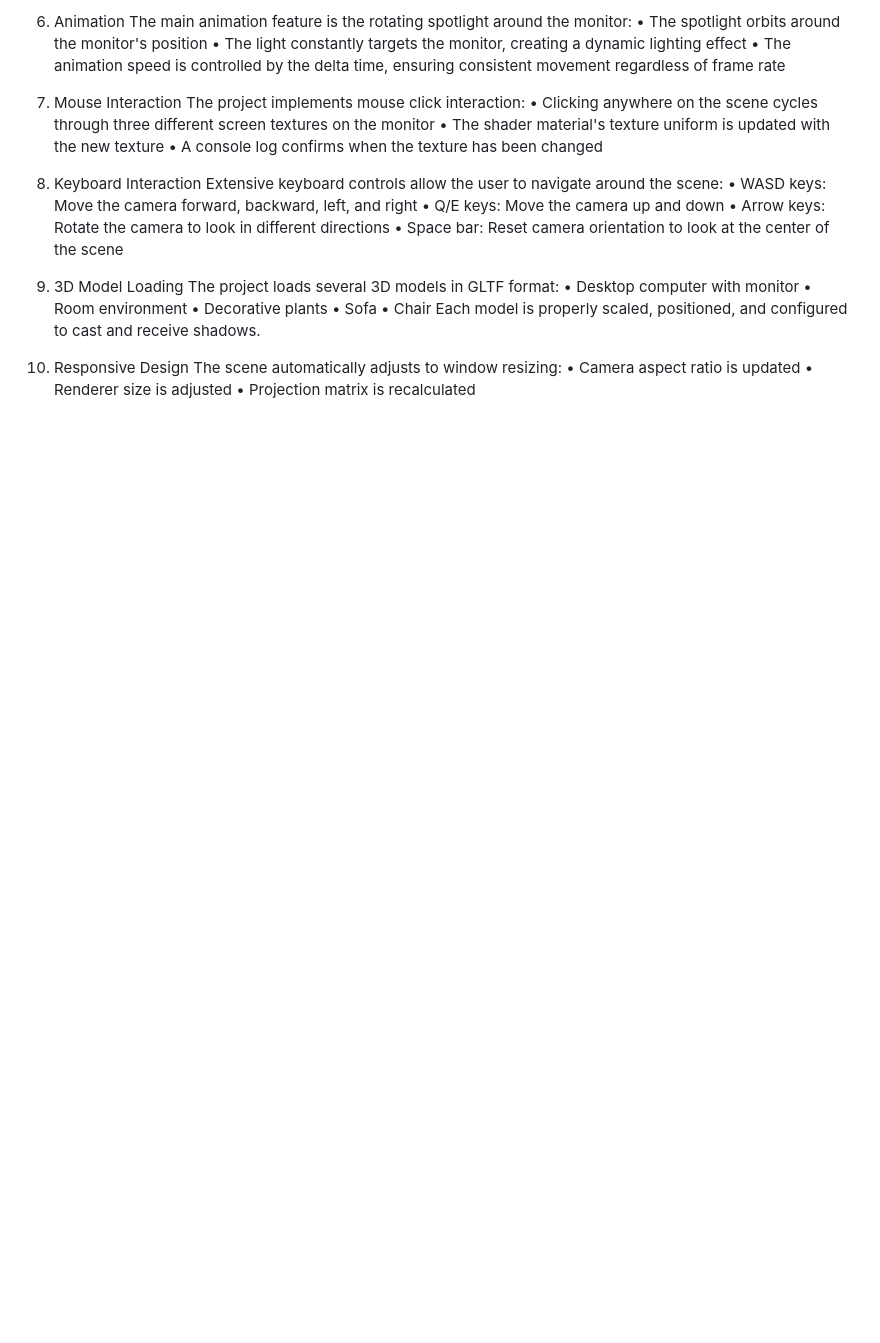
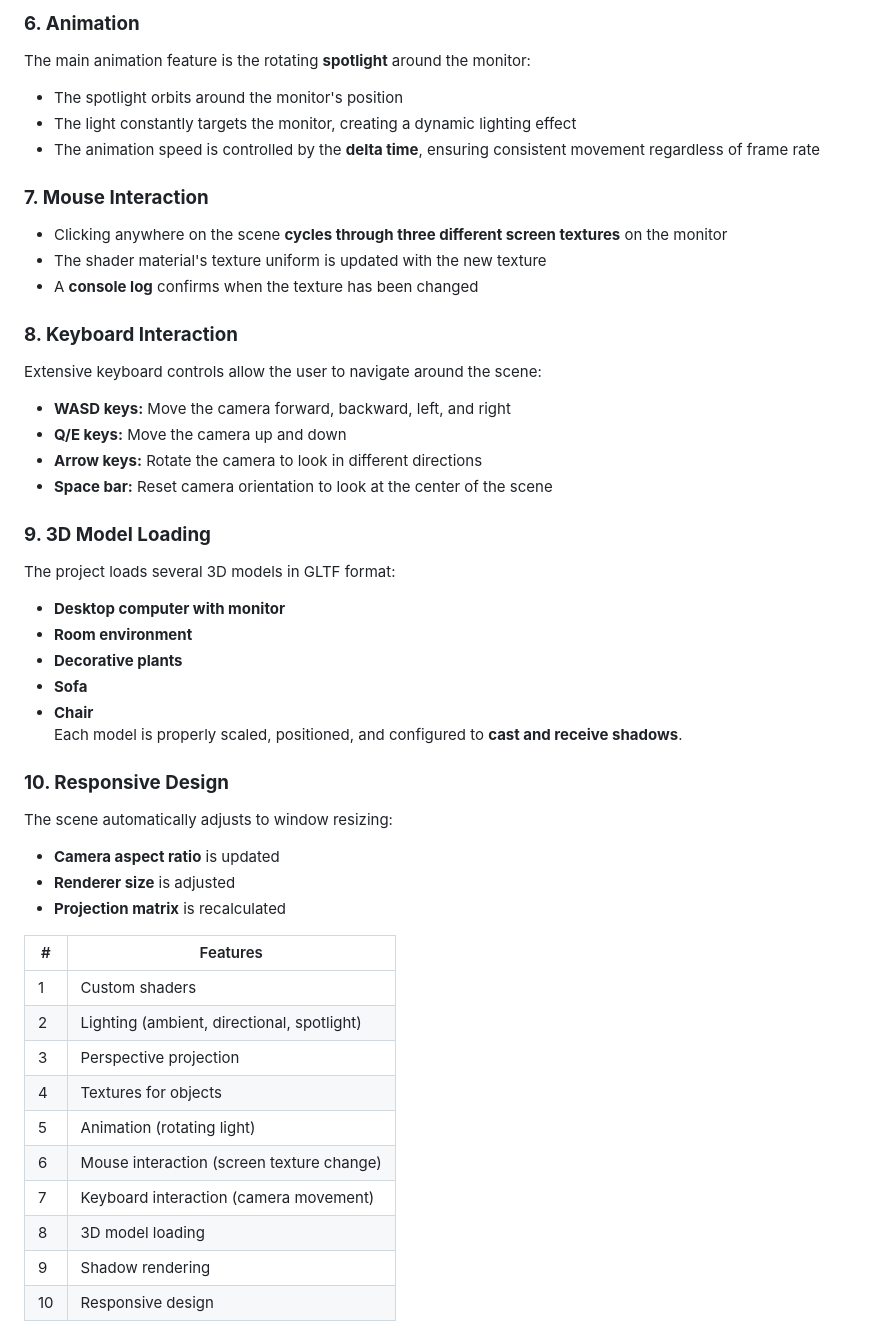
Before and after one commit to SHRemon/CG-Desktop-Accessories, a Markdown page: README.md, the part around one of its changes. Drawn GitHub-style; blank space fills up the shorter version.

```diff
--- a/README.md
+++ b/README.md
@@ -47,30 +58,46 @@ Multiple textures are implemented:
 
-6. Animation
-The main animation feature is the rotating spotlight around the monitor:
-•	The spotlight orbits around the monitor's position
-•	The light constantly targets the monitor, creating a dynamic lighting effect
-•	The animation speed is controlled by the delta time, ensuring consistent movement regardless of frame rate
-7. Mouse Interaction
-The project implements mouse click interaction:
-•	Clicking anywhere on the scene cycles through three different screen textures on the monitor
-•	The shader material's texture uniform is updated with the new texture
-•	A console log confirms when the texture has been changed
-8. Keyboard Interaction
+### **6. Animation**
+The main animation feature is the rotating **spotlight** around the monitor:
+- The spotlight orbits around the monitor's position
+- The light constantly targets the monitor, creating a dynamic lighting effect
+- The animation speed is controlled by the **delta time**, ensuring consistent movement regardless of frame rate
+
+### **7. Mouse Interaction**
+- Clicking anywhere on the scene **cycles through three different screen textures** on the monitor
+- The shader material's texture uniform is updated with the new texture
+- A **console log** confirms when the texture has been changed
+
+### **8. Keyboard Interaction**
 Extensive keyboard controls allow the user to navigate around the scene:
-•	WASD keys: Move the camera forward, backward, left, and right
-•	Q/E keys: Move the camera up and down
-•	Arrow keys: Rotate the camera to look in different directions
-•	Space bar: Reset camera orientation to look at the center of the scene
-9. 3D Model Loading
+- **WASD keys:** Move the camera forward, backward, left, and right
+- **Q/E keys:** Move the camera up and down
+- **Arrow keys:** Rotate the camera to look in different directions
+- **Space bar:** Reset camera orientation to look at the center of the scene
+
+### **9. 3D Model Loading**
 The project loads several 3D models in GLTF format:
-•	Desktop computer with monitor
-•	Room environment
-•	Decorative plants
-•	Sofa
-•	Chair
-Each model is properly scaled, positioned, and configured to cast and receive shadows.
-10. Responsive Design
+- **Desktop computer with monitor**
+- **Room environment**
+- **Decorative plants**
+- **Sofa**
+- **Chair**
+Each model is properly scaled, positioned, and configured to **cast and receive shadows**.
+
+### **10. Responsive Design**
 The scene automatically adjusts to window resizing:
-•	Camera aspect ratio is updated
-•	Renderer size is adjusted
-•	Projection matrix is recalculated
+- **Camera aspect ratio** is updated
+- **Renderer size** is adjusted
+- **Projection matrix** is recalculated
+
+| #  | Features                                      |
+|----|----------------------------------------------|
+| 1  | Custom shaders                               |
+| 2  | Lighting (ambient, directional, spotlight)  |
+| 3  | Perspective projection                      |
+| 4  | Textures for objects                        |
+| 5  | Animation (rotating light)                  |
+| 6  | Mouse interaction (screen texture change)   |
+| 7  | Keyboard interaction (camera movement)      |
+| 8  | 3D model loading                            |
+| 9  | Shadow rendering                            |
+| 10 | Responsive design                           |
```
Also changed, not shown: other parts of README.md (+49 -38 lines).
